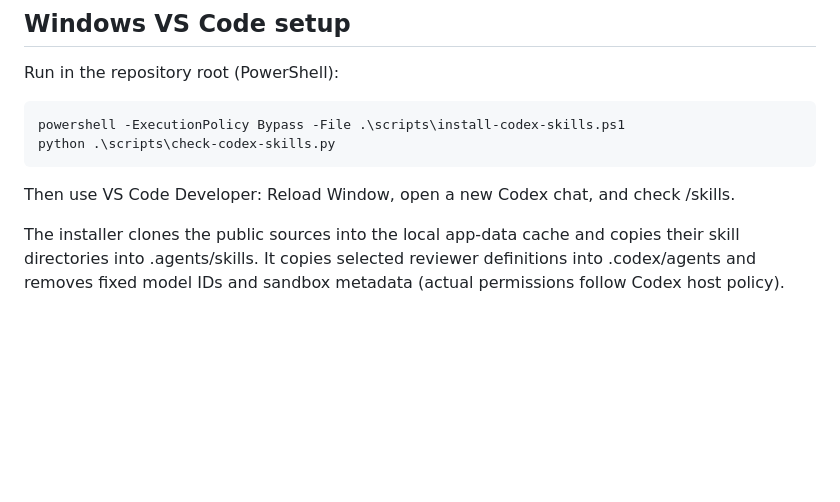
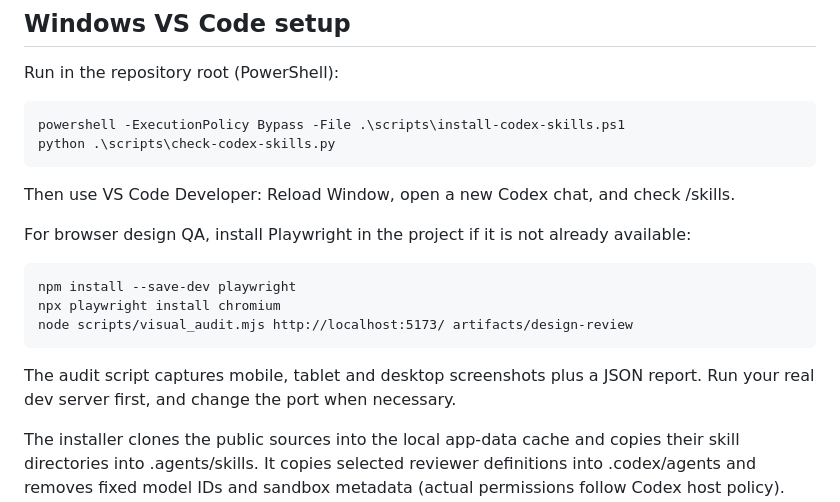
Before and after one commit to cgantro/Portfolio, a Markdown page: docs/CODEX_SKILLS_SETUP.md, the part around the change. GitHub-like rendering; blank space fills up the shorter version.

Commit message:
Document Playwright visual audit prerequisites

```diff
--- a/docs/CODEX_SKILLS_SETUP.md
+++ b/docs/CODEX_SKILLS_SETUP.md
@@ -10,6 +10,14 @@ Run in the repository root (PowerShell):
     python .\scripts\check-codex-skills.py
 
 Then use VS Code Developer: Reload Window, open a new Codex chat, and check /skills.
+
+For browser design QA, install Playwright in the project if it is not already available:
+
+    npm install --save-dev playwright
+    npx playwright install chromium
+    node scripts/visual_audit.mjs http://localhost:5173/ artifacts/design-review
+
+The audit script captures mobile, tablet and desktop screenshots plus a JSON report. Run your real dev server first, and change the port when necessary.
 
 The installer clones the public sources into the local app-data cache and copies their skill directories into .agents/skills. It copies selected reviewer definitions into .codex/agents and removes fixed model IDs and sandbox metadata (actual permissions follow Codex host policy). Existing installed skills are skipped; the -Force switch overwrites them. Review source changes before future updates.
 
```
